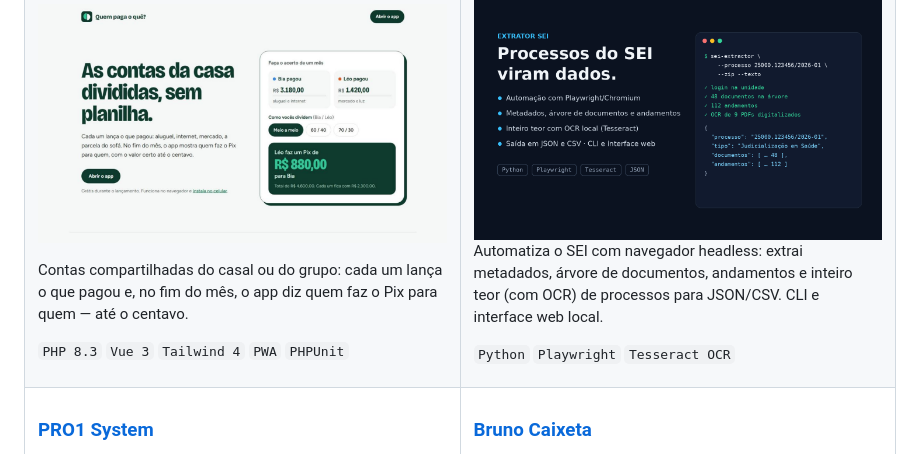
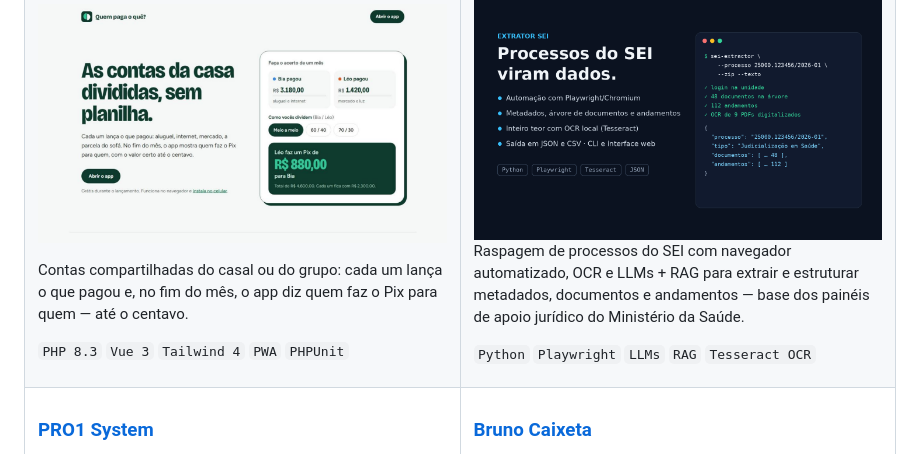
Before and after one commit to luizhenriquedevbr/luizhenriquedevbr, a Markdown page: README.md, the part around one of its changes. GitHub-like rendering.

```diff
--- a/README.md
+++ b/README.md
@@ -65,9 +67,9 @@ Contas compartilhadas do casal ou do grupo: cada um lança o que pagou e, no fim
 ### Extrator SEI
 <img src="projetos/extrator-sei.png" alt="Extrator SEI" />
 
-Automatiza o SEI com navegador headless: extrai metadados, árvore de documentos, andamentos e inteiro teor (com OCR) de processos para JSON/CSV. CLI e interface web local.
+Raspagem de processos do SEI com navegador automatizado, OCR e LLMs + RAG para extrair e estruturar metadados, documentos e andamentos — base dos painéis de apoio jurídico do Ministério da Saúde.
 
-`Python` `Playwright` `Tesseract OCR`
+`Python` `Playwright` `LLMs` `RAG` `Tesseract OCR`
 
 </td>
 </tr>
```
Also changed, not shown: other parts of README.md (+34 -12 lines).
